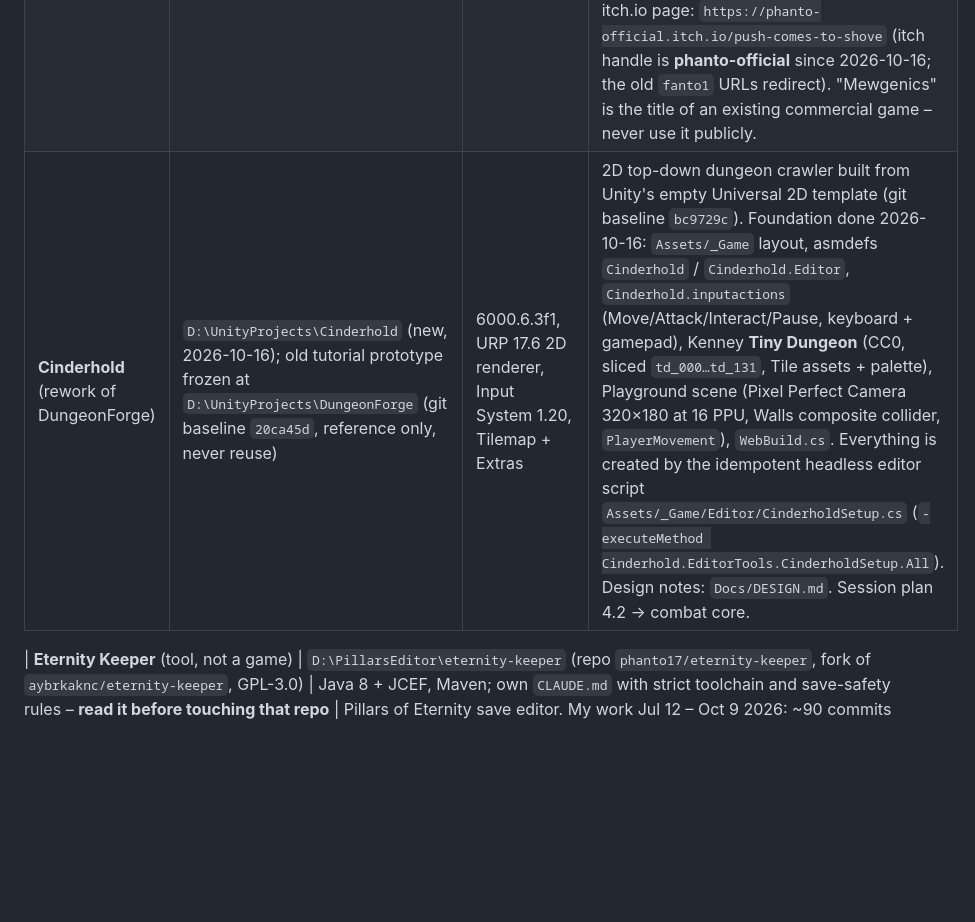
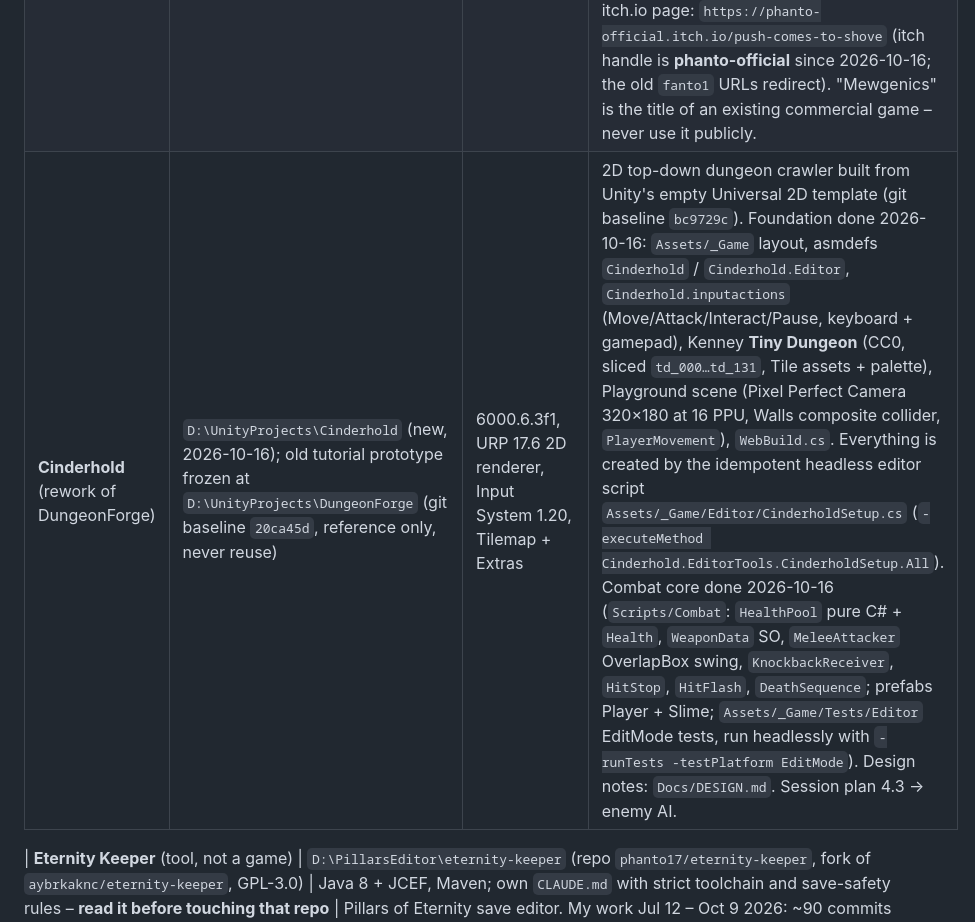
Before and after one commit to phanto17/phanto17.github.io, a Markdown page: CLAUDE.md, the part around the change. Drawn GitHub-style; blank space fills up the shorter version.

Commit message:
Cinderhold: session 4.2 combat core done (tests, plan, page)
Co-Authored-By: Claude Fable 5.1 <noreply@anthropic.com>

```diff
--- a/CLAUDE.md
+++ b/CLAUDE.md
@@ -42,7 +42,7 @@ Live, public game-dev portfolio website. It is both a university course assignme
 |---|---|---|---|
 | SurvivorLike → public title **Horde Hours** | `D:\UnityProjects\SurvivorLike 4\SurvivorLike` | 6000.0.38f1, URP 17, Cinemachine 3, Input System | Vampire-Survivors-like. Build scenes: MenuScene (built from code by `HordeHoursSetup.BuildMenuScene`, 2026-10-15), Game1. My code: `Assets/_Game` (abilities, waves, object pooling, level-up, save system, HUD). Third-party (all confirmed 2026-10-15, listed with publishers on the site page): Asset Store packs by Supercyan, PI Entertainment, ThunderForgeStudio, Blink, BenjaTheMaker, CartoonVFX9x, Hun0FX, Matthew Guz, Travis Game Assets, Cartoon VFX by Wallcoeur, Vefects, LowlyPoly, SLD Audio (music "Happy Harmony"), Cyberwave Orchestra; rat character from Mixamo; fonts League Gothic (OFL) and Caslon Antique (1001Fonts FFC); AI-generated icons. **Retro Floral (personal use only) and Gondens DEMO were removed from the game on 2026-10-15** – never reintroduce them. Static Field visual is a Particle System since 2026-10-15 (VFX Graph and PPv2 packages removed). Web build zip: `Builds/HordeHours-web-0.1.0.zip`; public on itch.io since 2026-10-16: `https://phanto-official.itch.io/horde-hours`. |
 | Into the Mewgenics → public title **Push Comes to Shove** | `D:\UnityProjects\IntotheMewgenics` | 6000.3.10f1, URP 2D, Input System | Deterministic grid tactics (Into the Breach / King's Bounty inspired). Same project as "Turn-Based Tactics Prototype" on my CV. Design docs: `Docs/DESIGN.md`, `Docs/PLAN-core-loop.md`. Has Unity MCP installed (strip before building). Third-party (confirmed 2026-10-14): Kenney Isometric Sandbox tiles (CC0); Sanctum Pixel *Top Down Pixel Art Characters* packs – Humans, Orc, Elf, Goblin (purchased, credit optional, no resale); PixelBattleText by Psychic Fur (free, Asset Store EULA, bundles the Alphapix font); UI font Pixellari by Zacchary Dempsey-Plante (100 % free, credit requested). The dafont "Pixel" font (krolesz94, personal use only) is **not** in the project. Damage is fixed since 2026-10-12 (Melee 4 / Ranged 3 / Line 1). itch.io page: `https://phanto-official.itch.io/push-comes-to-shove` (itch handle is **phanto-official** since 2026-10-16; the old `fanto1` URLs redirect). "Mewgenics" is the title of an existing commercial game – never use it publicly. |
-| **Cinderhold** (rework of DungeonForge) | `D:\UnityProjects\Cinderhold` (new, 2026-10-16); old tutorial prototype frozen at `D:\UnityProjects\DungeonForge` (git baseline `20ca45d`, reference only, never reuse) | 6000.6.3f1, URP 17.6 2D renderer, Input System 1.20, Tilemap + Extras | 2D top-down dungeon crawler built from Unity's empty Universal 2D template (git baseline `bc9729c`). Foundation done 2026-10-16: `Assets/_Game` layout, asmdefs `Cinderhold` / `Cinderhold.Editor`, `Cinderhold.inputactions` (Move/Attack/Interact/Pause, keyboard + gamepad), Kenney **Tiny Dungeon** (CC0, sliced `td_000…td_131`, Tile assets + palette), Playground scene (Pixel Perfect Camera 320×180 at 16 PPU, Walls composite collider, `PlayerMovement`), `WebBuild.cs`. Everything is created by the idempotent headless editor script `Assets/_Game/Editor/CinderholdSetup.cs` (`-executeMethod Cinderhold.EditorTools.CinderholdSetup.All`). Design notes: `Docs/DESIGN.md`. Session plan 4.2 → combat core. |
+| **Cinderhold** (rework of DungeonForge) | `D:\UnityProjects\Cinderhold` (new, 2026-10-16); old tutorial prototype frozen at `D:\UnityProjects\DungeonForge` (git baseline `20ca45d`, reference only, never reuse) | 6000.6.3f1, URP 17.6 2D renderer, Input System 1.20, Tilemap + Extras | 2D top-down dungeon crawler built from Unity's empty Universal 2D template (git baseline `bc9729c`). Foundation done 2026-10-16: `Assets/_Game` layout, asmdefs `Cinderhold` / `Cinderhold.Editor`, `Cinderhold.inputactions` (Move/Attack/Interact/Pause, keyboard + gamepad), Kenney **Tiny Dungeon** (CC0, sliced `td_000…td_131`, Tile assets + palette), Playground scene (Pixel Perfect Camera 320×180 at 16 PPU, Walls composite collider, `PlayerMovement`), `WebBuild.cs`. Everything is created by the idempotent headless editor script `Assets/_Game/Editor/CinderholdSetup.cs` (`-executeMethod Cinderhold.EditorTools.CinderholdSetup.All`). Combat core done 2026-10-16 (`Scripts/Combat`: `HealthPool` pure C# + `Health`, `WeaponData` SO, `MeleeAttacker` OverlapBox swing, `KnockbackReceiver`, `HitStop`, `HitFlash`, `DeathSequence`; prefabs Player + Slime; `Assets/_Game/Tests/Editor` EditMode tests, run headlessly with `-runTests -testPlatform EditMode`). Design notes: `Docs/DESIGN.md`. Session plan 4.3 → enemy AI. |
 
 | **Eternity Keeper** (tool, not a game) | `D:\PillarsEditor\eternity-keeper` (repo `phanto17/eternity-keeper`, fork of `aybrkaknc/eternity-keeper`, GPL-3.0) | Java 8 + JCEF, Maven; own `CLAUDE.md` with strict toolchain and save-safety rules – **read it before touching that repo** | Pillars of Eternity save editor. My work Jul 12 – Oct 9 2026: ~90 commits (identities `tjaskol`, `boogiewoogie`), ~44 k lines added incl. tests, releases 1.0.0-beta (2026-10-06) and 1.0.1-beta (2026-10-09), PR #1 open upstream, Reddit announcements. 708 JUnit tests, CI + Package workflows. **Most code was written with Claude Code under my direction – the site and CV must say so** (the repo and Reddit posts already do). Site page: `src/content/projects/eternity-keeper.md` (kind: tool). Screenshots copied to `public/media/eternity-keeper/`. |
 
```
Also changed, not shown: docs/plan-sessions.md (+1 -1 lines), 1 other file.
